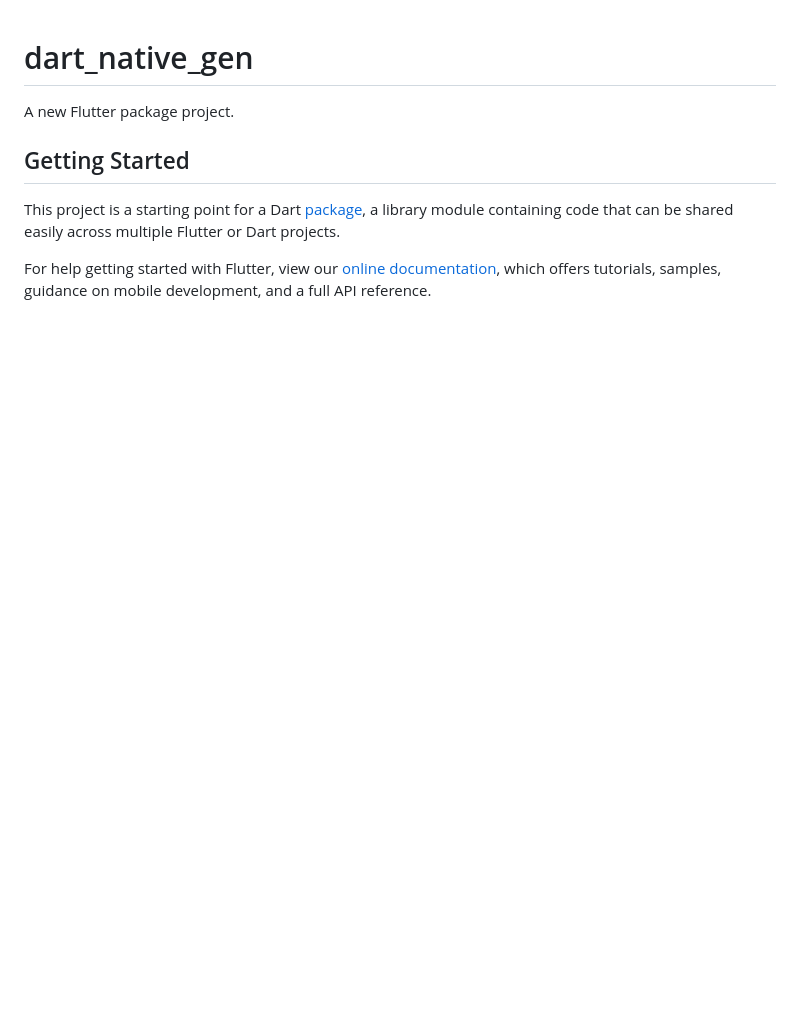
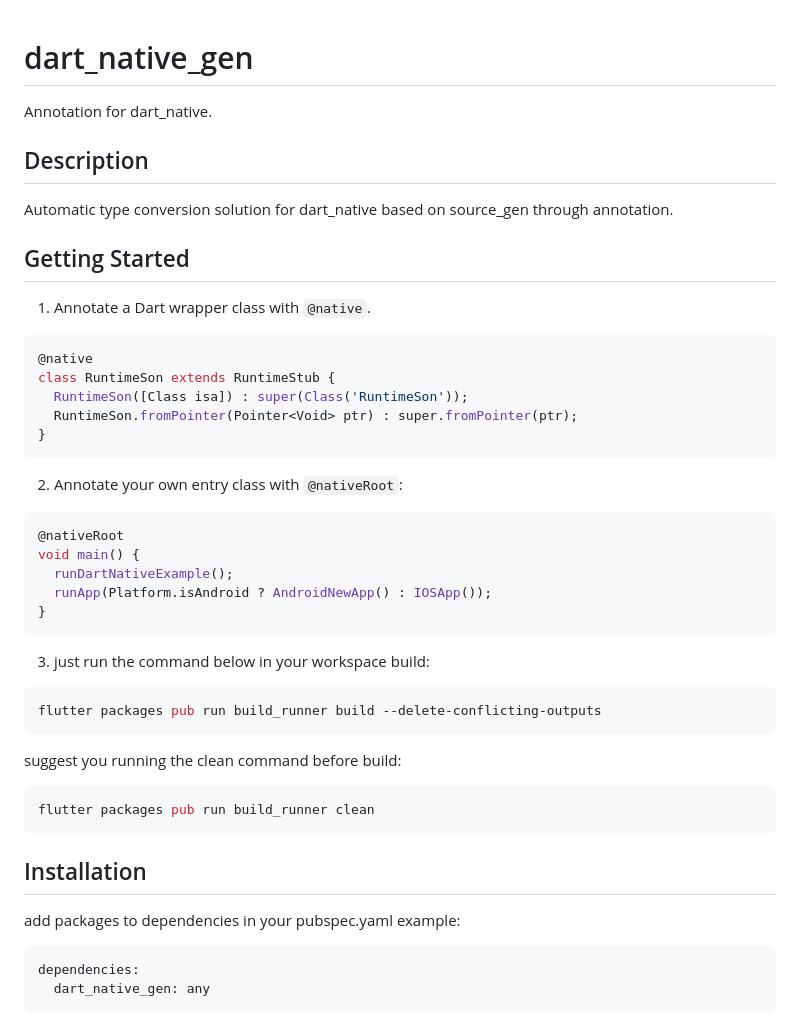
Before and after one commit to dart-native/dart_native, a Markdown page: dart_native_gen/README.md, the part around the change. GitHub-like rendering; blank space fills up the shorter version.

````diff
--- a/dart_native_gen/README.md
+++ b/dart_native_gen/README.md
@@ -1,14 +1,52 @@
 # dart_native_gen
 
-A new Flutter package project.
+Annotation for dart_native.
+
+## Description
+
+Automatic type conversion solution for dart_native based on source_gen through annotation.
 
 ## Getting Started
 
-This project is a starting point for a Dart
-[package](https://flutter.dev/developing-packages/),
-a library module containing code that can be shared easily across
-multiple Flutter or Dart projects.
+1. Annotate a Dart wrapper class with `@native`.
 
-For help getting started with Flutter, view our
-[online documentation](https://flutter.dev/docs), which offers tutorials,
-samples, guidance on mobile development, and a full API reference.
+```dart
+@native
+class RuntimeSon extends RuntimeStub {
+  RuntimeSon([Class isa]) : super(Class('RuntimeSon'));
+  RuntimeSon.fromPointer(Pointer<Void> ptr) : super.fromPointer(ptr);
+}
+```
+
+2. Annotate your own entry class with `@nativeRoot`:
+
+```dart
+@nativeRoot
+void main() {
+  runDartNativeExample();
+  runApp(Platform.isAndroid ? AndroidNewApp() : IOSApp());
+}
+```
+
+3. just run the command below in your workspace
+build:
+
+```bash
+flutter packages pub run build_runner build --delete-conflicting-outputs
+```
+
+suggest you running the clean command before build:
+
+```bash
+flutter packages pub run build_runner clean
+```
+
+## Installation
+
+add packages to dependencies in your pubspec.yaml
+example:
+
+```yaml
+dependencies:
+  dart_native_gen: any
+```
````
Also changed, not shown: README.md (+20 -27 lines), dart_native/README.md (+20 -68 lines), images/dartnative.png (added).
